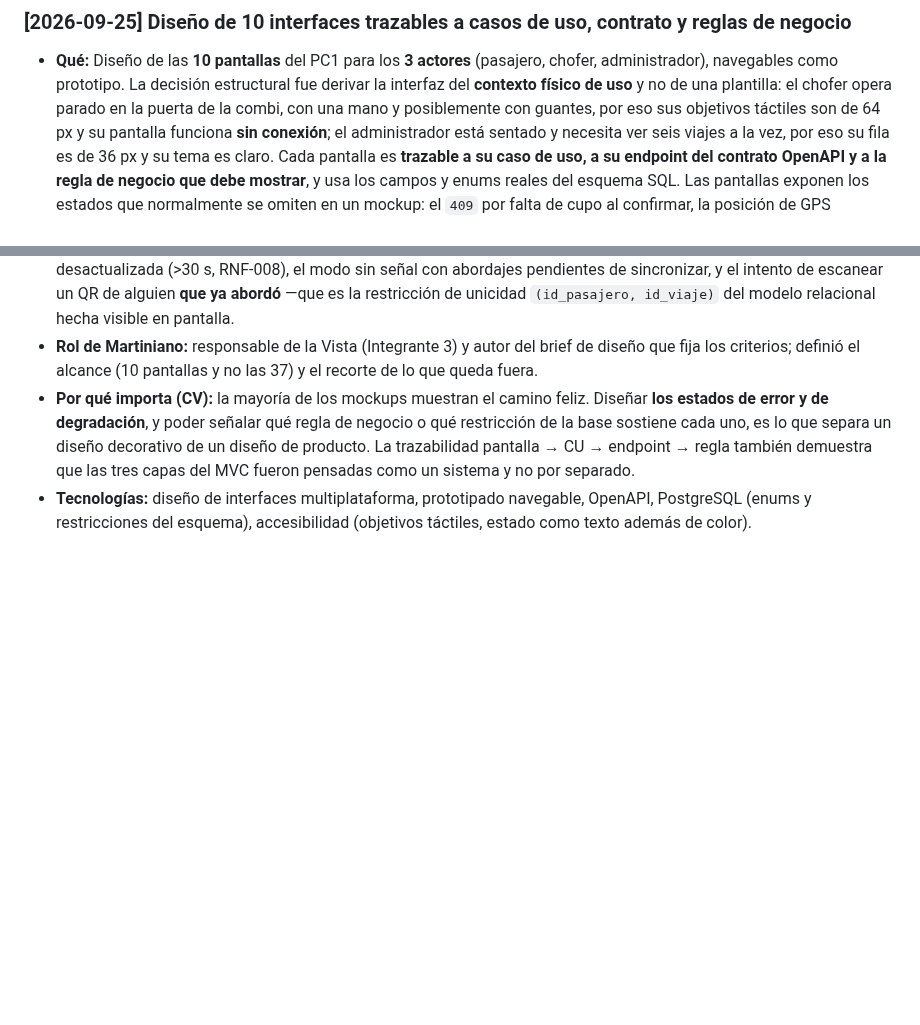
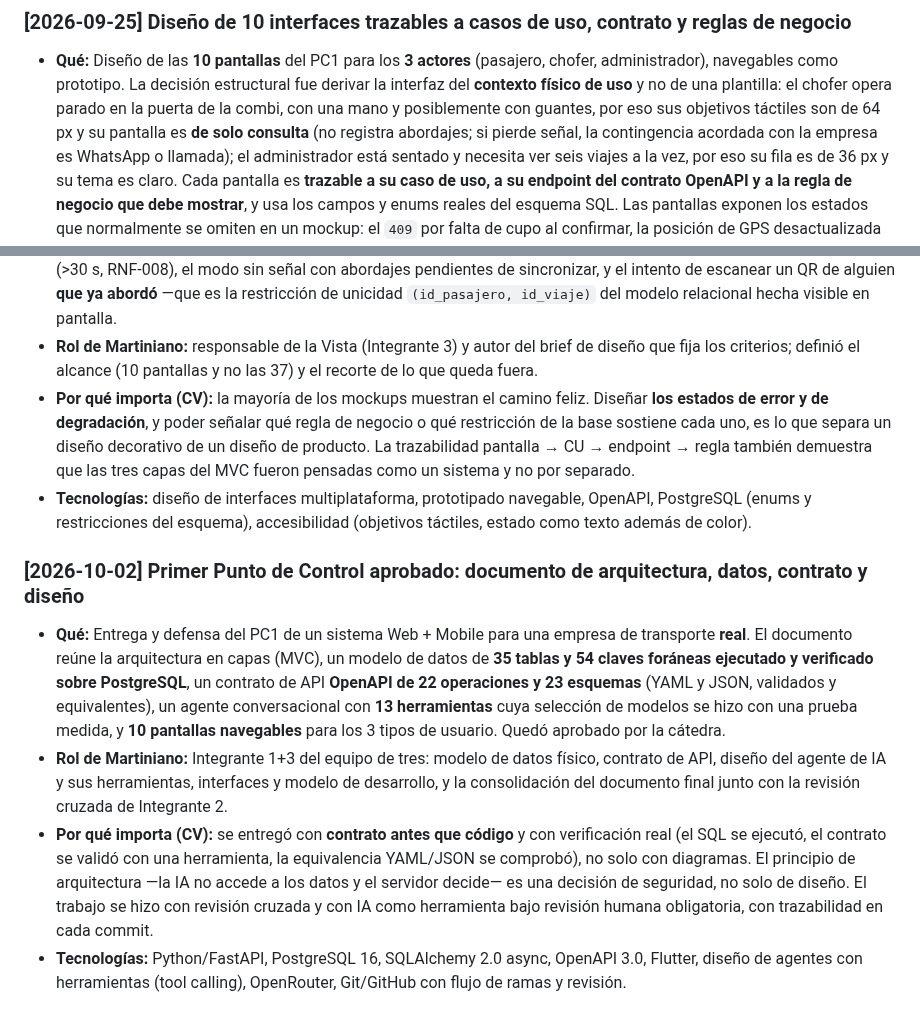
Before and after one commit to Martiherenu1/ProyectoVanFull, a Markdown page: Documentos/HITOS.md, 2 parts joined by grey strips. GitHub-like rendering; blank space fills up the shorter version.

Commit message:
docs: PC1 aprobado el 02/10; corrige fechas de PC2/PC3 y la pantalla del chofer
CONTEXTO.md: el PC1 pasa a presentado y aprobado, con el tag pc1 congelado.
Corrige las fechas de los puntos de control (30/10, 13/11, cierre 20/11),
que figuraban como las del inicio de cada semana.

HITOS.md: nueva entrada del PC1 y correccion de la entrada del 25/09: la
pantalla del chofer es de solo consulta (CU-029) y no funciona sin conexion;
la contingencia acordada es WhatsApp o llamada.

Co-Authored-By: Claude Sonnet 5.5 <noreply@anthropic.com>

```diff
--- a/Documentos/HITOS.md
+++ b/Documentos/HITOS.md
@@ -127,7 +127,8 @@
 - **Qué:** Diseño de las **10 pantallas** del PC1 para los **3 actores** (pasajero, chofer, administrador), navegables
   como prototipo. La decisión estructural fue derivar la interfaz del **contexto físico de uso** y no de una plantilla:
   el chofer opera parado en la puerta de la combi, con una mano y posiblemente con guantes, por eso sus objetivos
-  táctiles son de 64 px y su pantalla funciona **sin conexión**; el administrador está sentado y necesita ver seis
+  táctiles son de 64 px y su pantalla es **de solo consulta** (no registra abordajes; si pierde señal, la
+  contingencia acordada con la empresa es WhatsApp o llamada); el administrador está sentado y necesita ver seis
   viajes a la vez, por eso su fila es de 36 px y su tema es claro. Cada pantalla es **trazable a su caso de uso, a su
   endpoint del contrato OpenAPI y a la regla de negocio que debe mostrar**, y usa los campos y enums reales del
   esquema SQL. Las pantallas exponen los estados que normalmente se omiten en un mockup: el `409` por falta de cupo
@@ -143,6 +144,23 @@
 - **Tecnologías:** diseño de interfaces multiplataforma, prototipado navegable, OpenAPI, PostgreSQL (enums y
   restricciones del esquema), accesibilidad (objetivos táctiles, estado como texto además de color).
 
+### [2026-10-02] Primer Punto de Control aprobado: documento de arquitectura, datos, contrato y diseño
+- **Qué:** Entrega y defensa del PC1 de un sistema Web + Mobile para una empresa de transporte **real**. El
+  documento reúne la arquitectura en capas (MVC), un modelo de datos de **35 tablas y 54 claves foráneas ejecutado
+  y verificado sobre PostgreSQL**, un contrato de API **OpenAPI de 22 operaciones y 23 esquemas** (YAML y JSON,
+  validados y equivalentes), un agente conversacional con **13 herramientas** cuya selección de modelos se hizo con
+  una prueba medida, y **10 pantallas navegables** para los 3 tipos de usuario. Quedó aprobado por la cátedra.
+- **Rol de Martiniano:** Integrante 1+3 del equipo de tres: modelo de datos físico, contrato de API, diseño del
+  agente de IA y sus herramientas, interfaces y modelo de desarrollo, y la consolidación del documento final junto
+  con la revisión cruzada de Integrante 2.
+- **Por qué importa (CV):** se entregó con **contrato antes que código** y con verificación real (el SQL se
+  ejecutó, el contrato se validó con una herramienta, la equivalencia YAML/JSON se comprobó), no solo con
+  diagramas. El principio de arquitectura —la IA no accede a los datos y el servidor decide— es una decisión de
+  seguridad, no solo de diseño. El trabajo se hizo con revisión cruzada y con IA como herramienta bajo revisión
+  humana obligatoria, con trazabilidad en cada commit.
+- **Tecnologías:** Python/FastAPI, PostgreSQL 16, SQLAlchemy 2.0 async, OpenAPI 3.0, Flutter, diseño de agentes
+  con herramientas (tool calling), OpenRouter, Git/GitHub con flujo de ramas y revisión.
+
 <!-- Próximos hitos a documentar a medida que se implementen:
      - Esquema de datos PostgreSQL y migraciones
      - Contrato OpenAPI de las tools de AG-01
```
Also changed, not shown: Documentos/Sesiones/CONTEXTO.md (+8 -3 lines).
